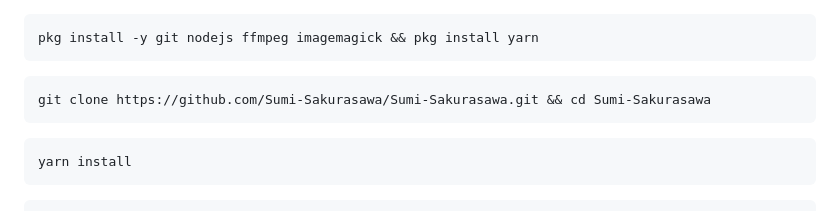
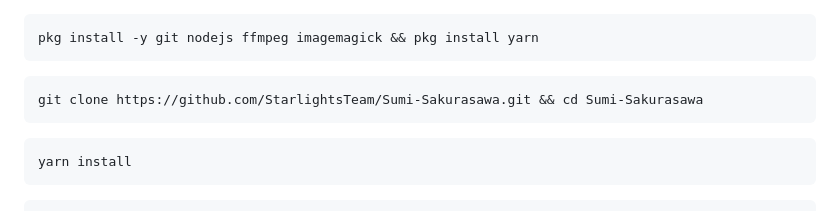
Before and after one commit to StarlightsTeam/Ai-Hoshino, a Markdown page: README.md, the part around the change printed below. Drawn GitHub-style.

````diff
--- a/README.md
+++ b/README.md
@@ -47,7 +47,7 @@ pkg install -y git nodejs ffmpeg imagemagick && pkg install yarn
 ```
 
 ```bash
-git clone https://github.com/Sumi-Sakurasawa/Sumi-Sakurasawa.git && cd Sumi-Sakurasawa
+git clone https://github.com/StarlightsTeam/Sumi-Sakurasawa.git && cd Sumi-Sakurasawa
 ```
 
 ```bash
````
Also changed, not shown: other parts of README.md (+10 -10 lines).
